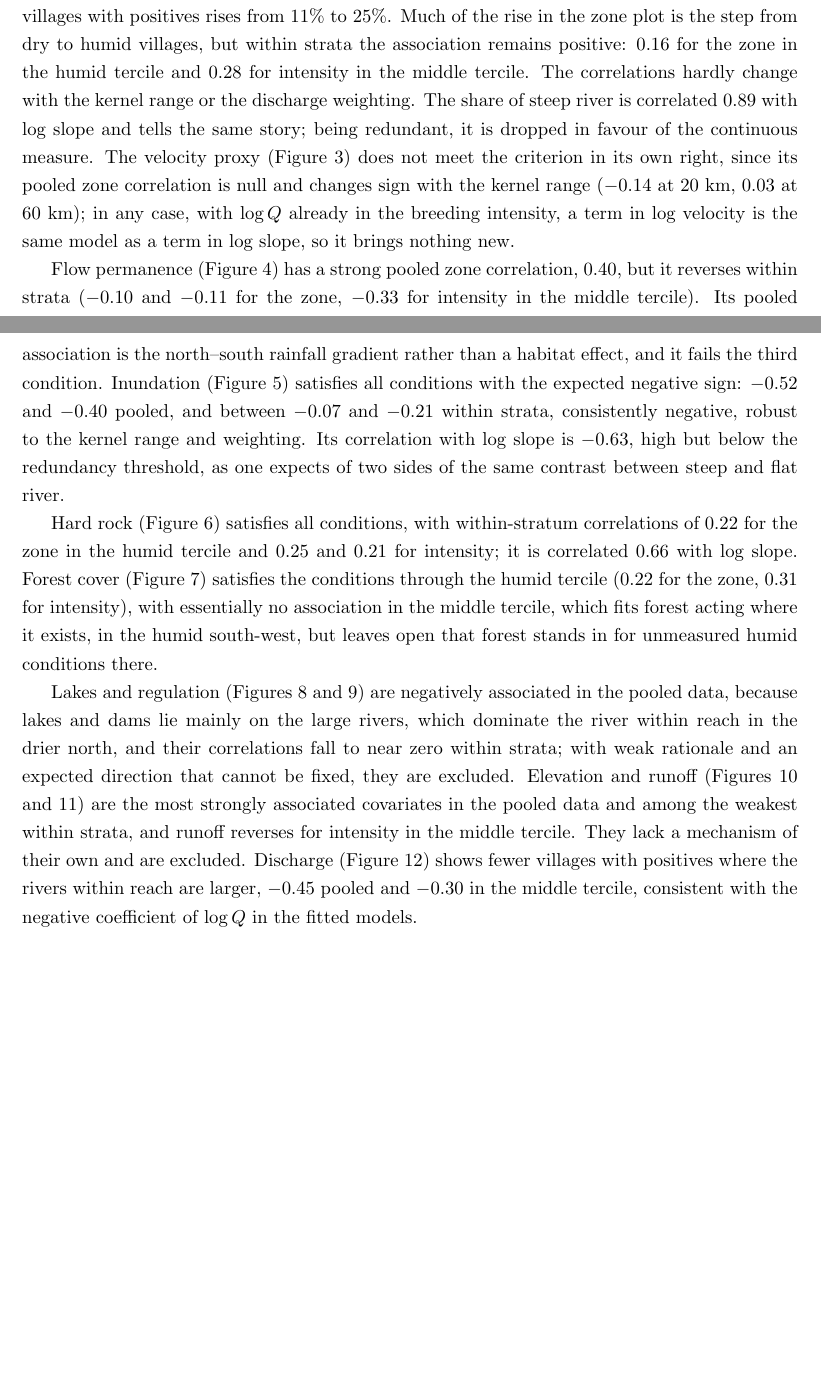
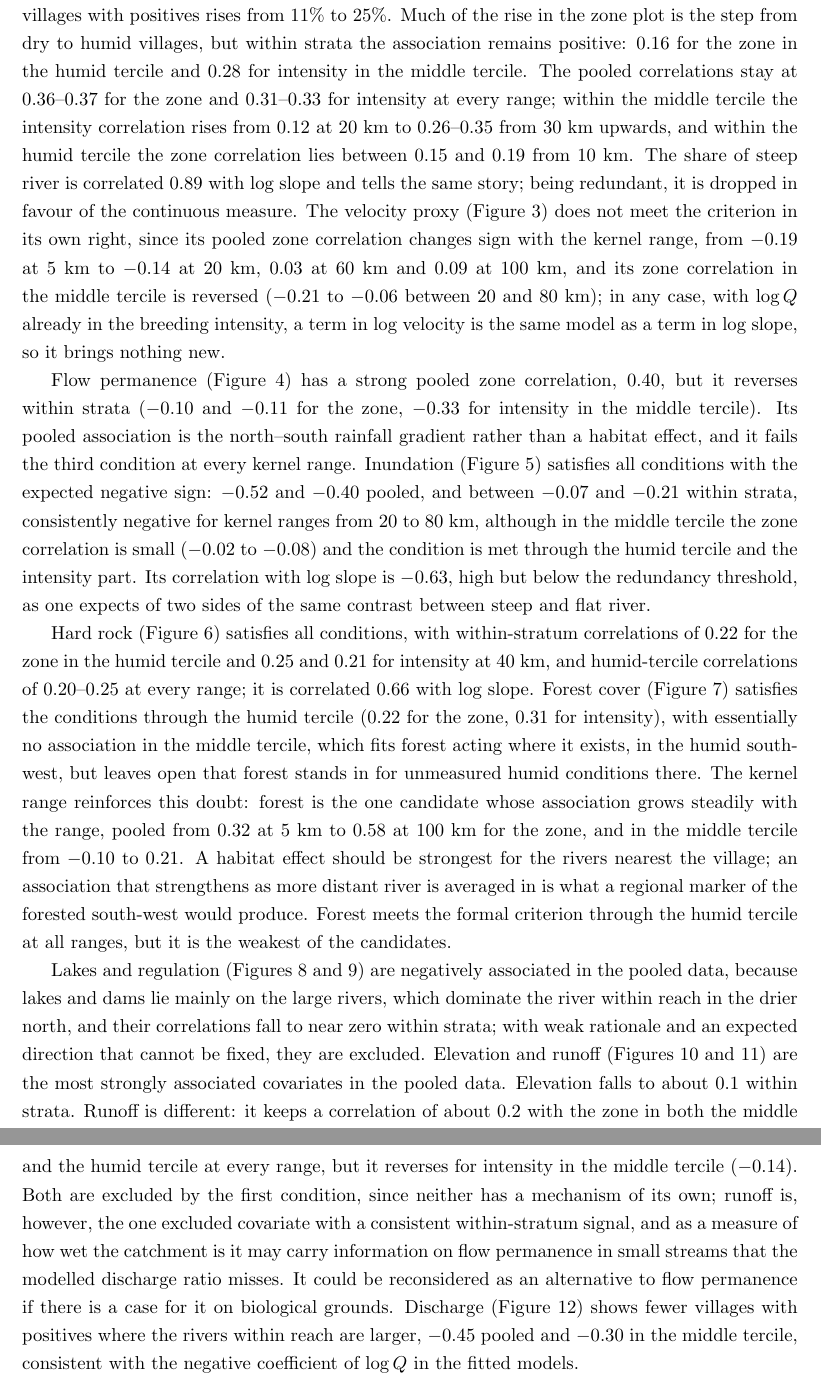
Before and after one commit to giorgistat/odispers, a LaTeX document (inst/reports/covariates/covariates_exploratory.tex): two parts of pages 3 and 4 of 9 before the commit and two parts of pages 4 and 5 of 12 after it, joined at a grey line, cut so that both start at the same text, the shorter picture padded with empty space. Compiled offline with pdfLaTeX.

Commit message:
Exploratory analysis: associations as a function of the kernel range (5-100 km) in each covariate figure; criterion and report updated
Co-Authored-By: Claude Opus 5.5 <noreply@anthropic.com>
Claude-Session: https://claude.ai/code/session_01LQVvqHfH8aYUfi9MAcPmCh

```diff
--- a/inst/reports/covariates/covariates_exploratory.tex
+++ b/inst/reports/covariates/covariates_exploratory.tex
@@ -70,13 +70,13 @@ runoff & none & 0.51 (0.36, 0.63) & 0.18 & 0.21 & 0.20 (0.06, 0.34) & $-0.14$ &
 \end{tabular}
 \end{table}
 
-Channel slope (Figure~\ref{fig:slope}) satisfies every condition. The share of villages with positives rises from about 25\% in the three lowest quintiles to 80\% in the highest, and prevalence among villages with positives rises from 11\% to 25\%. Much of the rise in the zone plot is the step from dry to humid villages, but within strata the association remains positive: 0.16 for the zone in the humid tercile and 0.28 for intensity in the middle tercile. The correlations hardly change with the kernel range or the discharge weighting. The share of steep river is correlated 0.89 with log slope and tells the same story; being redundant, it is dropped in favour of the continuous measure. The velocity proxy (Figure~\ref{fig:velocity}) does not meet the criterion in its own right, since its pooled zone correlation is null and changes sign with the kernel range ($-0.14$ at 20~km, 0.03 at 60~km); in any case, with $\log Q$ already in the breeding intensity, a term in log velocity is the same model as a term in log slope, so it brings nothing new.
+Channel slope (Figure~\ref{fig:slope}) satisfies every condition. The share of villages with positives rises from about 25\% in the three lowest quintiles to 80\% in the highest, and prevalence among villages with positives rises from 11\% to 25\%. Much of the rise in the zone plot is the step from dry to humid villages, but within strata the association remains positive: 0.16 for the zone in the humid tercile and 0.28 for intensity in the middle tercile. The pooled correlations stay at 0.36--0.37 for the zone and 0.31--0.33 for intensity at every range; within the middle tercile the intensity correlation rises from 0.12 at 20~km to 0.26--0.35 from 30~km upwards, and within the humid tercile the zone correlation lies between 0.15 and 0.19 from 10~km. The share of steep river is correlated 0.89 with log slope and tells the same story; being redundant, it is dropped in favour of the continuous measure. The velocity proxy (Figure~\ref{fig:velocity}) does not meet the criterion in its own right, since its pooled zone correlation changes sign with the kernel range, from $-0.19$ at 5~km to $-0.14$ at 20~km, 0.03 at 60~km and 0.09 at 100~km, and its zone correlation in the middle tercile is reversed ($-0.21$ to $-0.06$ between 20 and 80~km); in any case, with $\log Q$ already in the breeding intensity, a term in log velocity is the same model as a term in log slope, so it brings nothing new.
 
-Flow permanence (Figure~\ref{fig:permanence}) has a strong pooled zone correlation, 0.40, but it reverses within strata ($-0.10$ and $-0.11$ for the zone, $-0.33$ for intensity in the middle tercile). Its pooled association is the north--south rainfall gradient rather than a habitat effect, and it fails the third condition. Inundation (Figure~\ref{fig:inundation}) satisfies all conditions with the expected negative sign: $-0.52$ and $-0.40$ pooled, and between $-0.07$ and $-0.21$ within strata, consistently negative, robust to the kernel range and weighting. Its correlation with log slope is $-0.63$, high but below the redundancy threshold, as one expects of two sides of the same contrast between steep and flat river.
+Flow permanence (Figure~\ref{fig:permanence}) has a strong pooled zone correlation, 0.40, but it reverses within strata ($-0.10$ and $-0.11$ for the zone, $-0.33$ for intensity in the middle tercile). Its pooled association is the north--south rainfall gradient rather than a habitat effect, and it fails the third condition at every kernel range. Inundation (Figure~\ref{fig:inundation}) satisfies all conditions with the expected negative sign: $-0.52$ and $-0.40$ pooled, and between $-0.07$ and $-0.21$ within strata, consistently negative for kernel ranges from 20 to 80~km, although in the middle tercile the zone correlation is small ($-0.02$ to $-0.08$) and the condition is met through the humid tercile and the intensity part. Its correlation with log slope is $-0.63$, high but below the redundancy threshold, as one expects of two sides of the same contrast between steep and flat river.
 
-Hard rock (Figure~\ref{fig:hardrock}) satisfies all conditions, with within-stratum correlations of 0.22 for the zone in the humid tercile and 0.25 and 0.21 for intensity; it is correlated 0.66 with log slope. Forest cover (Figure~\ref{fig:forest}) satisfies the conditions through the humid tercile (0.22 for the zone, 0.31 for intensity), with essentially no association in the middle tercile, which fits forest acting where it exists, in the humid south-west, but leaves open that forest stands in for unmeasured humid conditions there.
+Hard rock (Figure~\ref{fig:hardrock}) satisfies all conditions, with within-stratum correlations of 0.22 for the zone in the humid tercile and 0.25 and 0.21 for intensity at 40~km, and humid-tercile correlations of 0.20--0.25 at every range; it is correlated 0.66 with log slope. Forest cover (Figure~\ref{fig:forest}) satisfies the conditions through the humid tercile (0.22 for the zone, 0.31 for intensity), with essentially no association in the middle tercile, which fits forest acting where it exists, in the humid south-west, but leaves open that forest stands in for unmeasured humid conditions there. The kernel range reinforces this doubt: forest is the one candidate whose association grows steadily with the range, pooled from 0.32 at 5~km to 0.58 at 100~km for the zone, and in the middle tercile from $-0.10$ to 0.21. A habitat effect should be strongest for the rivers nearest the village; an association that strengthens as more distant river is averaged in is what a regional marker of the forested south-west would produce. Forest meets the formal criterion through the humid tercile at all ranges, but it is the weakest of the candidates.
 
-Lakes and regulation (Figures~\ref{fig:lakes} and \ref{fig:regulation}) are negatively associated in the pooled data, because lakes and dams lie mainly on the large rivers, which dominate the river within reach in the drier north, and their correlations fall to near zero within strata; with weak rationale and an expected direction that cannot be fixed, they are excluded. Elevation and runoff (Figures~\ref{fig:elevation} and \ref{fig:runoff}) are the most strongly associated covariates in the pooled data and among the weakest within strata, and runoff reverses for intensity in the middle tercile. They lack a mechanism of their own and are excluded. Discharge (Figure~\ref{fig:discharge}) shows fewer villages with positives where the rivers within reach are larger, $-0.45$ pooled and $-0.30$ in the middle tercile, consistent with the negative coefficient of $\log Q$ in the fitted models.
+Lakes and regulation (Figures~\ref{fig:lakes} and \ref{fig:regulation}) are negatively associated in the pooled data, because lakes and dams lie mainly on the large rivers, which dominate the river within reach in the drier north, and their correlations fall to near zero within strata; with weak rationale and an expected direction that cannot be fixed, they are excluded. Elevation and runoff (Figures~\ref{fig:elevation} and \ref{fig:runoff}) are the most strongly associated covariates in the pooled data. Elevation falls to about 0.1 within strata. Runoff is different: it keeps a correlation of about 0.2 with the zone in both the middle and the humid tercile at every range, but it reverses for intensity in the middle tercile ($-0.14$). Both are excluded by the first condition, since neither has a mechanism of its own; runoff is, however, the one excluded covariate with a consistent within-stratum signal, and as a measure of how wet the catchment is it may carry information on flow permanence in small streams that the modelled discharge ratio misses. It could be reconsidered as an alternative to flow permanence if there is a case for it on biological grounds. Discharge (Figure~\ref{fig:discharge}) shows fewer villages with positives where the rivers within reach are larger, $-0.45$ pooled and $-0.30$ in the middle tercile, consistent with the negative coefficient of $\log Q$ in the fitted models.
 
 By the criterion, four covariates enter the breeding intensity: log channel slope and inundation as primary covariates, hard rock and forest cover as secondary ones. Their village averages are moderately correlated (slope with hard rock 0.66, slope with inundation $-0.63$, forest with the others at most 0.31), so a joint model will apportion their effects with some imprecision. A sensible order is to add slope and inundation first, then hard rock and forest, and to compare each step by marginal likelihood and cross-validation.
 
```
Also changed, not shown: inst/reports/covariates/figures/eda_elevation.png, inst/reports/covariates/figures/eda_forest.png, inst/reports/covariates/figures/eda_hard_rock.png, inst/reports/covariates/figures/eda_inundation.png, inst/reports/covariates/figures/eda_lakes.png, inst/reports/covariates/figures/eda_log_discharge.png, inst/reports/covariates/figures/eda_log_slope.png, inst/reports/covariates/figures/eda_permanence.png, inst/reports/covariates/figures/eda_regulation.png, inst/reports/covariates/figures/eda_runoff.png, inst/reports/covariates/figures/eda_steep_share.png, inst/reports/covariates/figures/eda_velocity.png, inst/reports/covariates/covariates_exploratory.tex (10 more changed lines), 2 other files.
